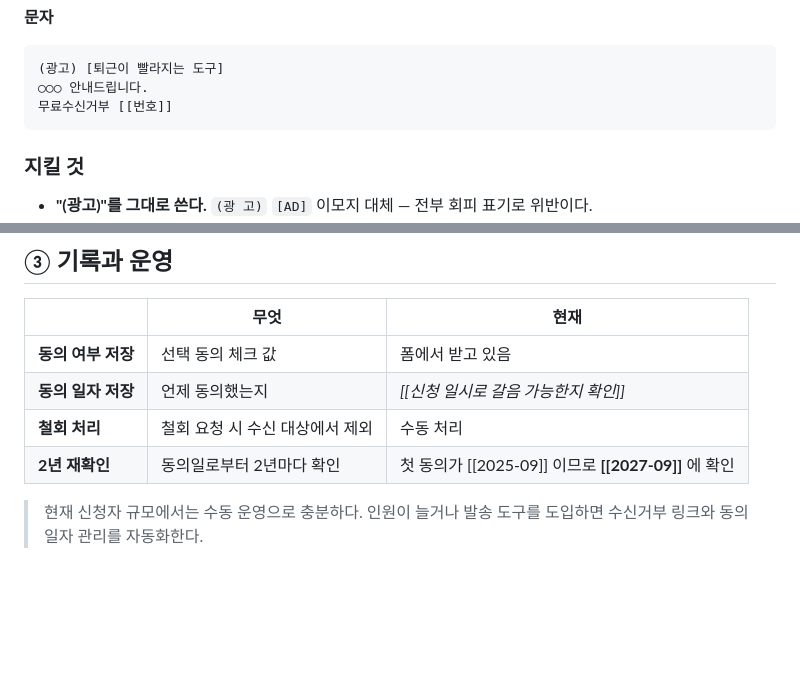
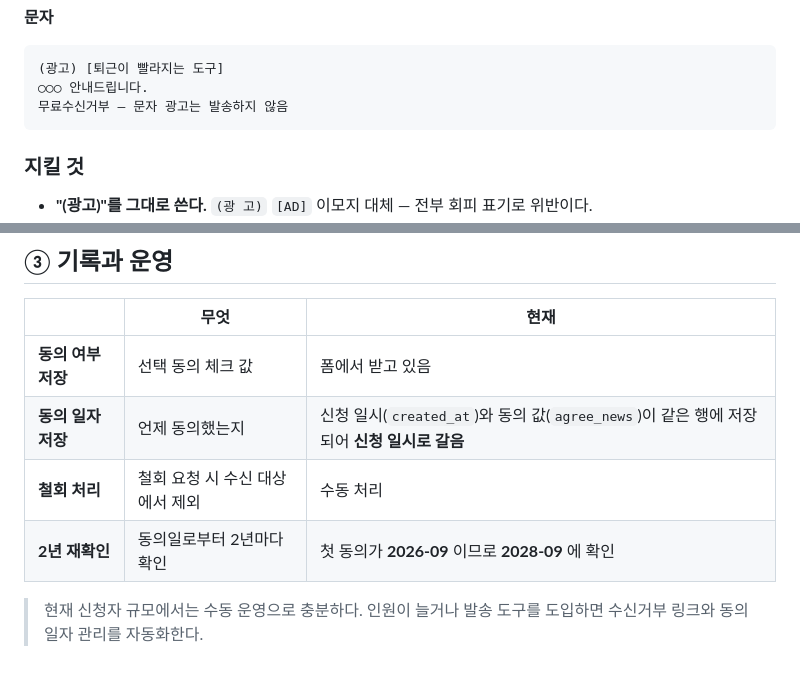
Before and after one commit to jieunyeom/work, a Markdown page: legal/consent.md, 2 parts joined by grey strips. Rendered like a GitHub page; blank space fills up the shorter version.

````diff
--- a/legal/consent.md
+++ b/legal/consent.md
@@ -106,7 +106,7 @@
 ```
 (광고) [퇴근이 빨라지는 도구]
 ○○○ 안내드립니다.
-무료수신거부 [[번호]]
+무료수신거부 — 문자 광고는 발송하지 않음
 ```
 
 ### 지킬 것
@@ -123,9 +123,9 @@
 | | 무엇 | 현재 |
 |---|---|---|
 | **동의 여부 저장** | 선택 동의 체크 값 | 폼에서 받고 있음 |
-| **동의 일자 저장** | 언제 동의했는지 | *[[신청 일시로 갈음 가능한지 확인]]* |
+| **동의 일자 저장** | 언제 동의했는지 | 신청 일시(`created_at`)와 동의 값(`agree_news`)이 같은 행에 저장되어 **신청 일시로 갈음** |
 | **철회 처리** | 철회 요청 시 수신 대상에서 제외 | 수동 처리 |
-| **2년 재확인** | 동의일로부터 2년마다 확인 | 첫 동의가 [[2025-09]] 이므로 **[[2027-09]]** 에 확인 |
+| **2년 재확인** | 동의일로부터 2년마다 확인 | 첫 동의가 **2026-09** 이므로 **2028-09** 에 확인 |
 
 > 현재 신청자 규모에서는 수동 운영으로 충분하다.
 > 인원이 늘거나 발송 도구를 도입하면 수신거부 링크와 동의 일자 관리를 자동화한다.
````
Also changed, not shown: legal/privacy.md (+6 -4 lines), legal/terms.md (+3 -3 lines).
